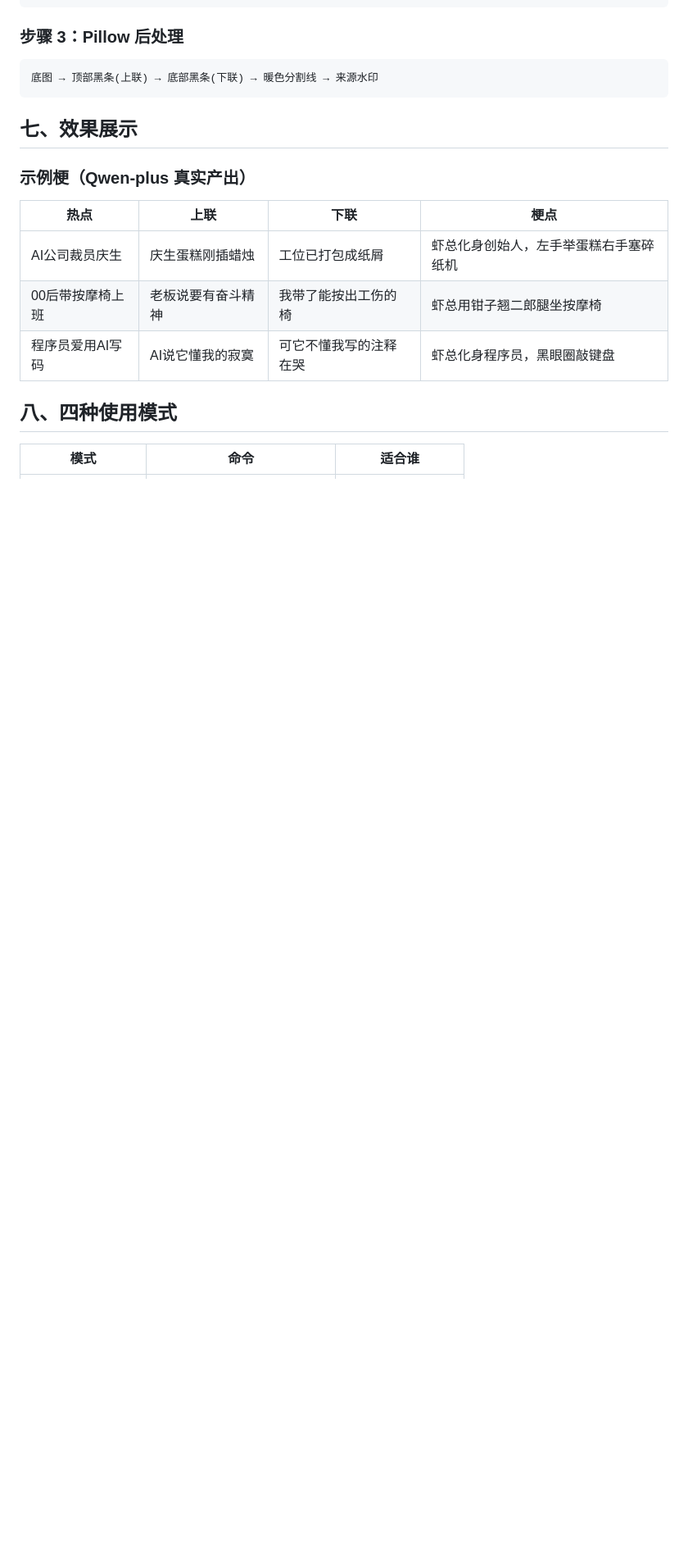
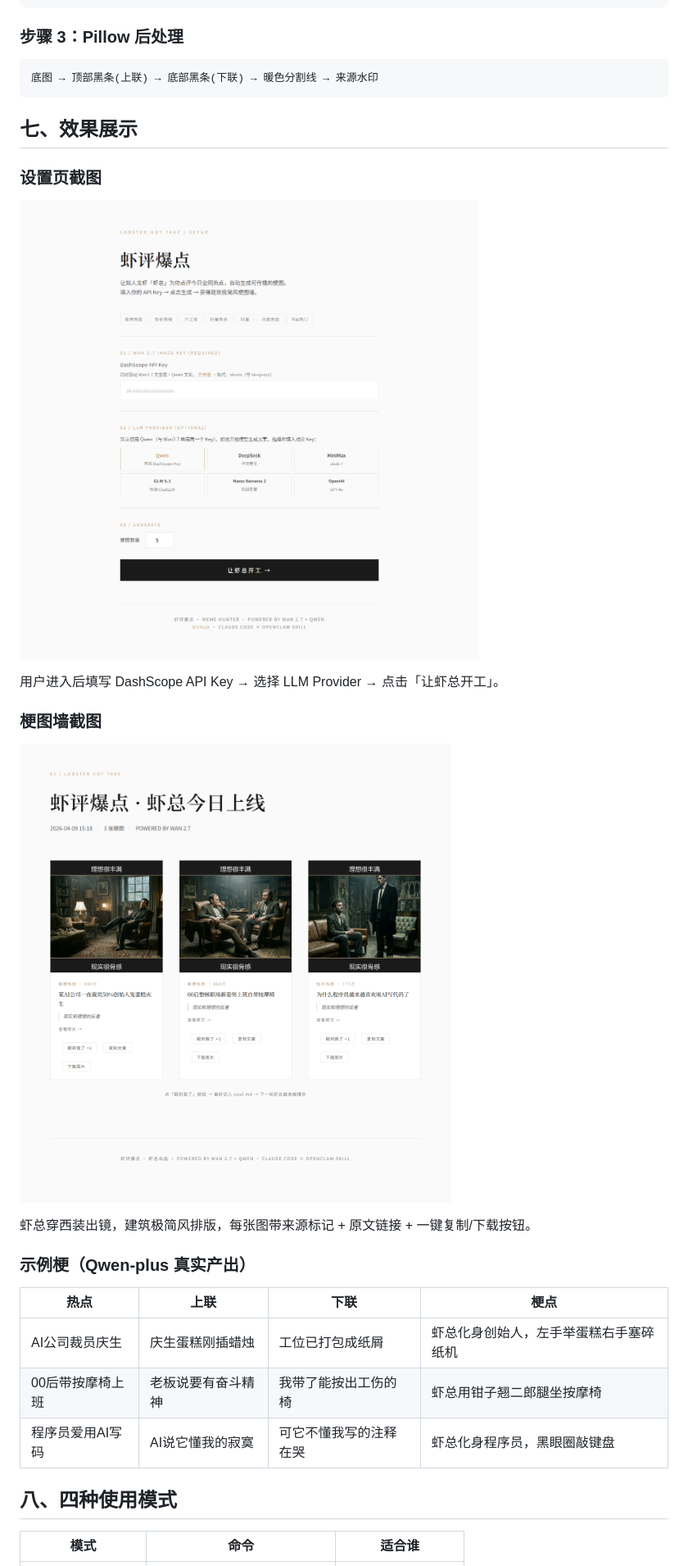
Before and after one commit to nieao/MM-wan2.7-skill, a Markdown page: COMPETITION.md, the part around the change. Shown at 82% size. GitHub-like rendering; pictures changed too: docs/screenshot_gallery.png (added), docs/screenshot_setup.png (added); blank space fills up the shorter version.

```diff
--- a/COMPETITION.md
+++ b/COMPETITION.md
@@ -121,6 +121,18 @@ python -m meme_hunter
 
 ## 七、效果展示
 
+### 设置页截图
+
+![设置页](docs/screenshot_setup.png)
+
+用户进入后填写 DashScope API Key → 选择 LLM Provider → 点击「让虾总开工」。
+
+### 梗图墙截图
+
+![梗图墙](docs/screenshot_gallery.png)
+
+虾总穿西装出镜，建筑极简风排版，每张图带来源标记 + 原文链接 + 一键复制/下载按钮。
+
 ### 示例梗（Qwen-plus 真实产出）
 
 | 热点 | 上联 | 下联 | 梗点 |
```
Also changed, not shown: README.md (+12 -0 lines).
